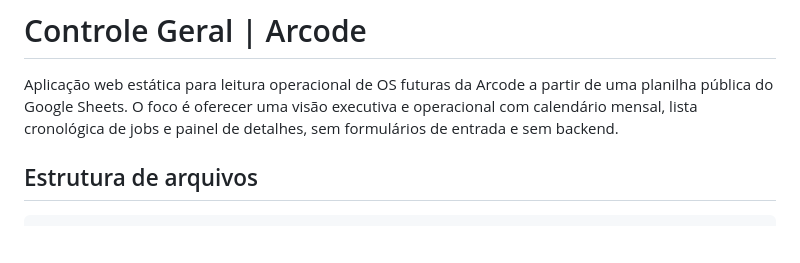
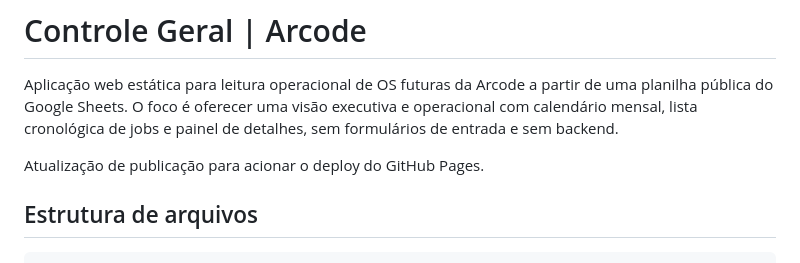
Before and after one commit to geazihenrique/controle_os, a Markdown page: README.md, the part around the change. Rendered like a GitHub page; blank space fills up the shorter version.

Commit message:
Trigger GitHub Pages deployment

```diff
--- a/README.md
+++ b/README.md
@@ -1,6 +1,8 @@
 # Controle Geral | Arcode
 
 Aplicação web estática para leitura operacional de OS futuras da Arcode a partir de uma planilha pública do Google Sheets. O foco é oferecer uma visão executiva e operacional com calendário mensal, lista cronológica de jobs e painel de detalhes, sem formulários de entrada e sem backend.
+
+Atualização de publicação para acionar o deploy do GitHub Pages.
 
 ## Estrutura de arquivos
 
```
